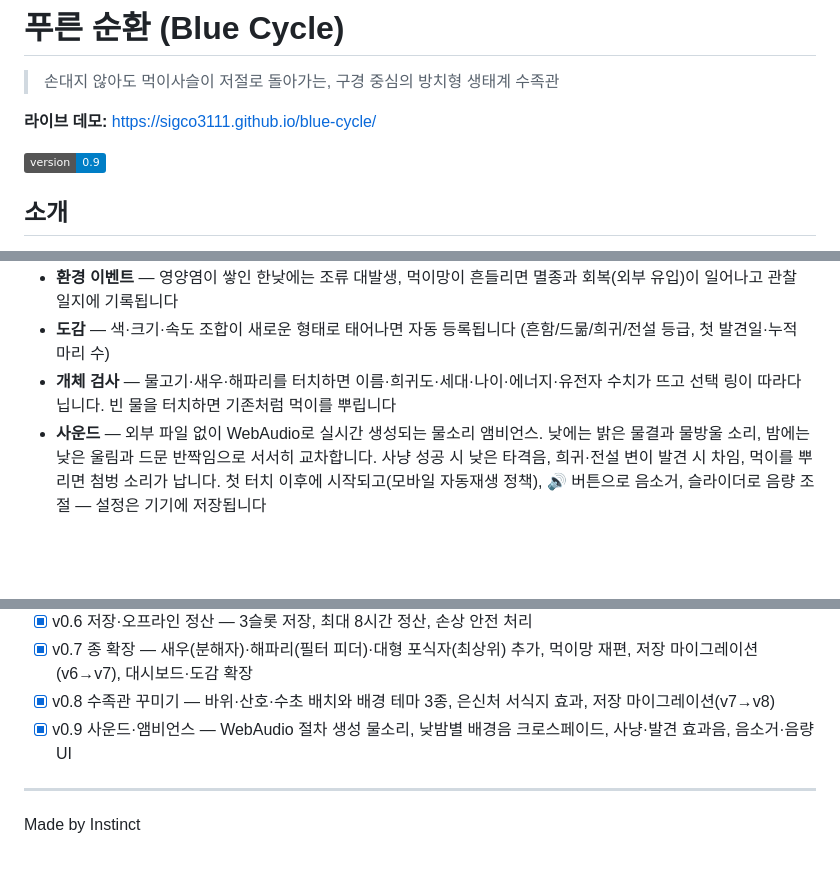
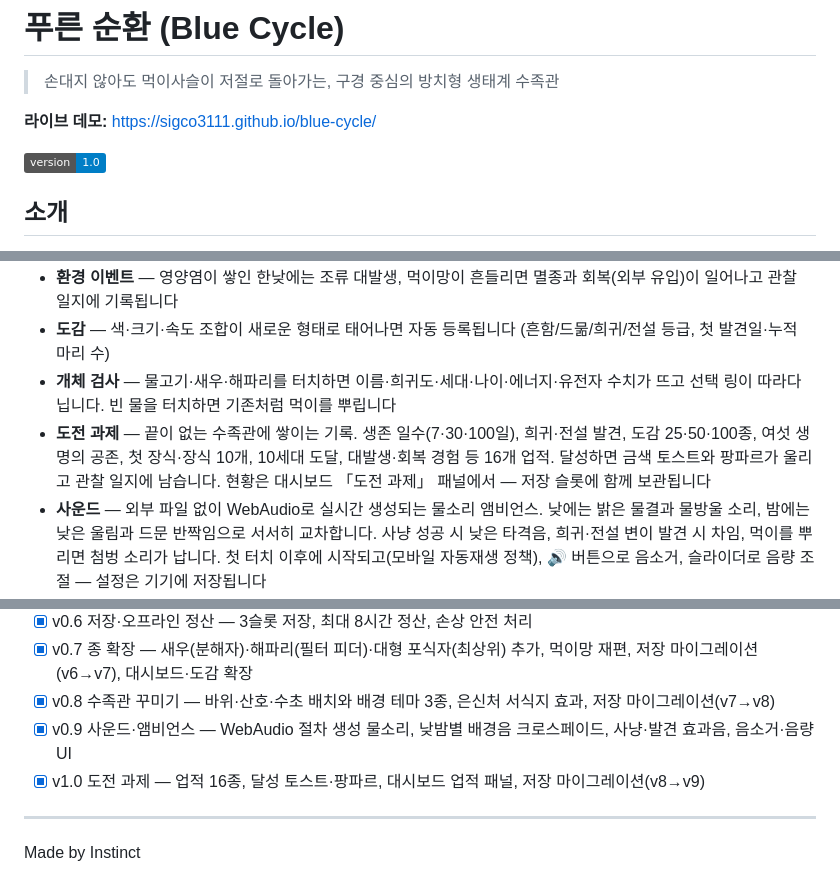
Before and after one commit to sigco3111/blue-cycle, a Markdown page: README.md, 3 parts joined by grey strips. GitHub-like rendering; badges without logos; blank space fills up the shorter version.

Commit message:
Update version from 0.9 to 1.0 in README

```diff
--- a/README.md
+++ b/README.md
@@ -4,7 +4,7 @@
 
 **라이브 데모:** https://sigco3111.github.io/blue-cycle/
 
-![version](https://img.shields.io/badge/version-0.9-blue)
+![version](https://img.shields.io/badge/version-1.0-blue)
 
 ## 소개
 
@@ -23,6 +23,7 @@
 - **환경 이벤트** — 영양염이 쌓인 한낮에는 조류 대발생, 먹이망이 흔들리면 멸종과 회복(외부 유입)이 일어나고 관찰 일지에 기록됩니다
 - **도감** — 색·크기·속도 조합이 새로운 형태로 태어나면 자동 등록됩니다 (흔함/드묾/희귀/전설 등급, 첫 발견일·누적 마리 수)
 - **개체 검사** — 물고기·새우·해파리를 터치하면 이름·희귀도·세대·나이·에너지·유전자 수치가 뜨고 선택 링이 따라다닙니다. 빈 물을 터치하면 기존처럼 먹이를 뿌립니다
+- **도전 과제** — 끝이 없는 수족관에 쌓이는 기록. 생존 일수(7·30·100일), 희귀·전설 발견, 도감 25·50·100종, 여섯 생명의 공존, 첫 장식·장식 10개, 10세대 도달, 대발생·회복 경험 등 16개 업적. 달성하면 금색 토스트와 팡파르가 울리고 관찰 일지에 남습니다. 현황은 대시보드 「도전 과제」 패널에서 — 저장 슬롯에 함께 보관됩니다
 - **사운드** — 외부 파일 없이 WebAudio로 실시간 생성되는 물소리 앰비언스. 낮에는 밝은 물결과 물방울 소리, 밤에는 낮은 울림과 드문 반짝임으로 서서히 교차합니다. 사냥 성공 시 낮은 타격음, 희귀·전설 변이 발견 시 차임, 먹이를 뿌리면 첨벙 소리가 납니다. 첫 터치 이후에 시작되고(모바일 자동재생 정책), 🔊 버튼으로 음소거, 슬라이더로 음량 조절 — 설정은 기기에 저장됩니다
 - **꾸미기 버튼** — 꾸미기 모드가 열리고, 바닥을 터치해 바위·산호·수초를 배치합니다 (각 8·8·10개 한도, 지우기 도구로 회수). 바위·산호 반경 60px는 **은신처**가 되어 그 안의 개체는 사냥 대상에서 빠집니다. 심은 수초는 산소를 만들고 조류 포자를 흘립니다. 「배경」 버튼으로 심해 블루·에메랄드 라군·황혼 바다 3가지 테마를 바꿀 수 있습니다. 배치와 테마는 저장 슬롯에 함께 보관됩니다
 - **저장 버튼** — 3개 슬롯에 수족관 상태(개체·환경·도감·일지)를 저장하고 불러올 수 있습니다. 15초마다 자동 저장
@@ -68,6 +69,7 @@
 - [x] v0.7 종 확장 — 새우(분해자)·해파리(필터 피더)·대형 포식자(최상위) 추가, 먹이망 재편, 저장 마이그레이션(v6→v7), 대시보드·도감 확장
 - [x] v0.8 수족관 꾸미기 — 바위·산호·수초 배치와 배경 테마 3종, 은신처 서식지 효과, 저장 마이그레이션(v7→v8)
 - [x] v0.9 사운드·앰비언스 — WebAudio 절차 생성 물소리, 낮밤별 배경음 크로스페이드, 사냥·발견 효과음, 음소거·음량 UI
+- [x] v1.0 도전 과제 — 업적 16종, 달성 토스트·팡파르, 대시보드 업적 패널, 저장 마이그레이션(v8→v9)
 
 ---
 
```
